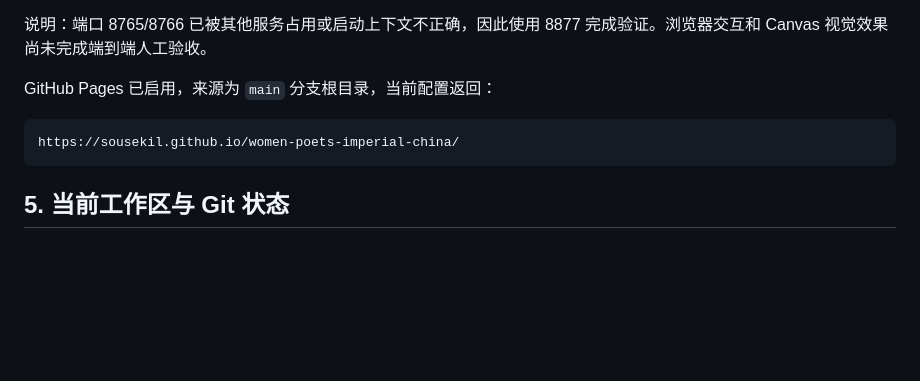
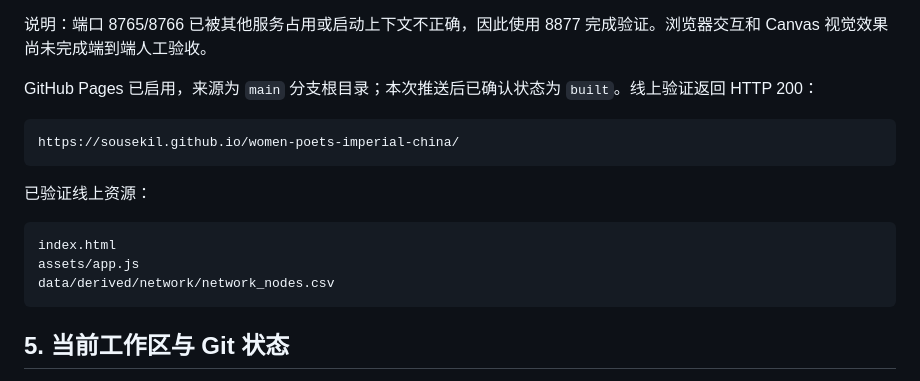
Before and after one commit to SousekiL/women-poets-imperial-china, a Markdown page: docs/HANDOFF.md, the part around the change. GitHub-like rendering; blank space fills up the shorter version.

Commit message:
docs: update handoff with archive and Pages deployment

````diff
--- a/docs/HANDOFF.md
+++ b/docs/HANDOFF.md
@@ -228,10 +228,18 @@ cd /Users/sousekilyu/Documents/Github/women-poets-imperial-china
 
 说明：端口 8765/8766 已被其他服务占用或启动上下文不正确，因此使用 8877 完成验证。浏览器交互和 Canvas 视觉效果尚未完成端到端人工验收。
 
-GitHub Pages 已启用，来源为 `main` 分支根目录，当前配置返回：
+GitHub Pages 已启用，来源为 `main` 分支根目录；本次推送后已确认状态为 `built`。线上验证返回 HTTP 200：
 
 ```text
 https://sousekil.github.io/women-poets-imperial-china/
+```
+
+已验证线上资源：
+
+```text
+index.html
+assets/app.js
+data/derived/network/network_nodes.csv
 ```
 
 ## 5. 当前工作区与 Git 状态
````
